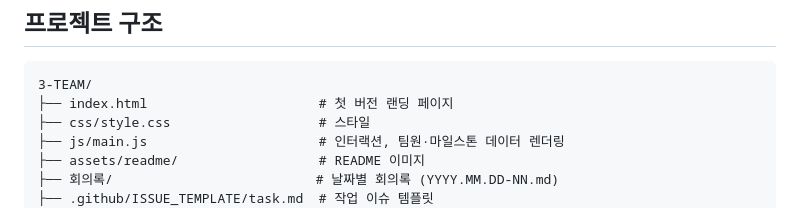
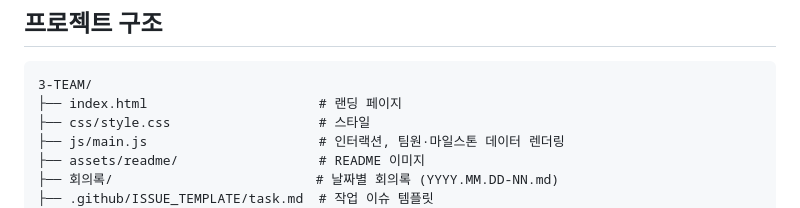
Before and after one commit to ygrcap1234-byte/3-TEAM, a Markdown page: README.md, the part around the change. GitHub-like rendering.

Commit message:
docs: 프로젝트 구조 주석에서 '첫 버전' 표현 제거
Co-Authored-By: Claude Fable 5.1 <noreply@anthropic.com>

````diff
--- a/README.md
+++ b/README.md
@@ -104,7 +104,7 @@
 
 ```
 3-TEAM/
-├── index.html                      # 첫 버전 랜딩 페이지
+├── index.html                      # 랜딩 페이지
 ├── css/style.css                   # 스타일
 ├── js/main.js                      # 인터랙션, 팀원·마일스톤 데이터 렌더링
 ├── assets/readme/                  # README 이미지
````
